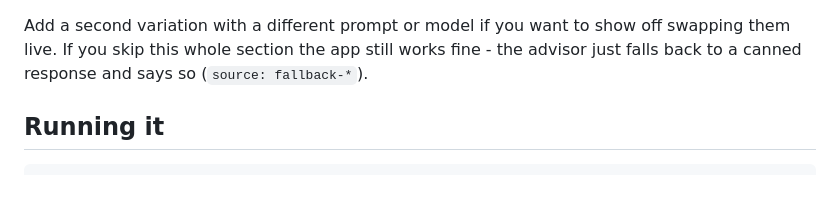
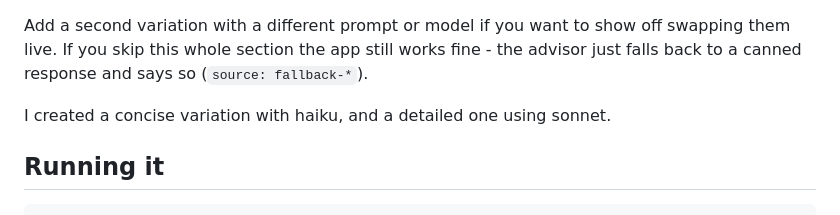
Before and after one commit to eric-magnus/kubescope, a Markdown page: README.md, the part around the change. Drawn GitHub-style; blank space fills up the shorter version.

Commit message:
Update README with variations examples
Added examples of variations using haiku and sonnet.

````diff
--- a/README.md
+++ b/README.md
@@ -80,6 +80,8 @@ Add a second variation with a different prompt or model if you want to show off
 live. If you skip this whole section the app still works fine - the advisor just falls back to a
 canned response and says so (`source: fallback-*`).
 
+I created a concise variation with haiku, and a detailed one using sonnet.
+
 ## Running it
 
 ```bash
````
